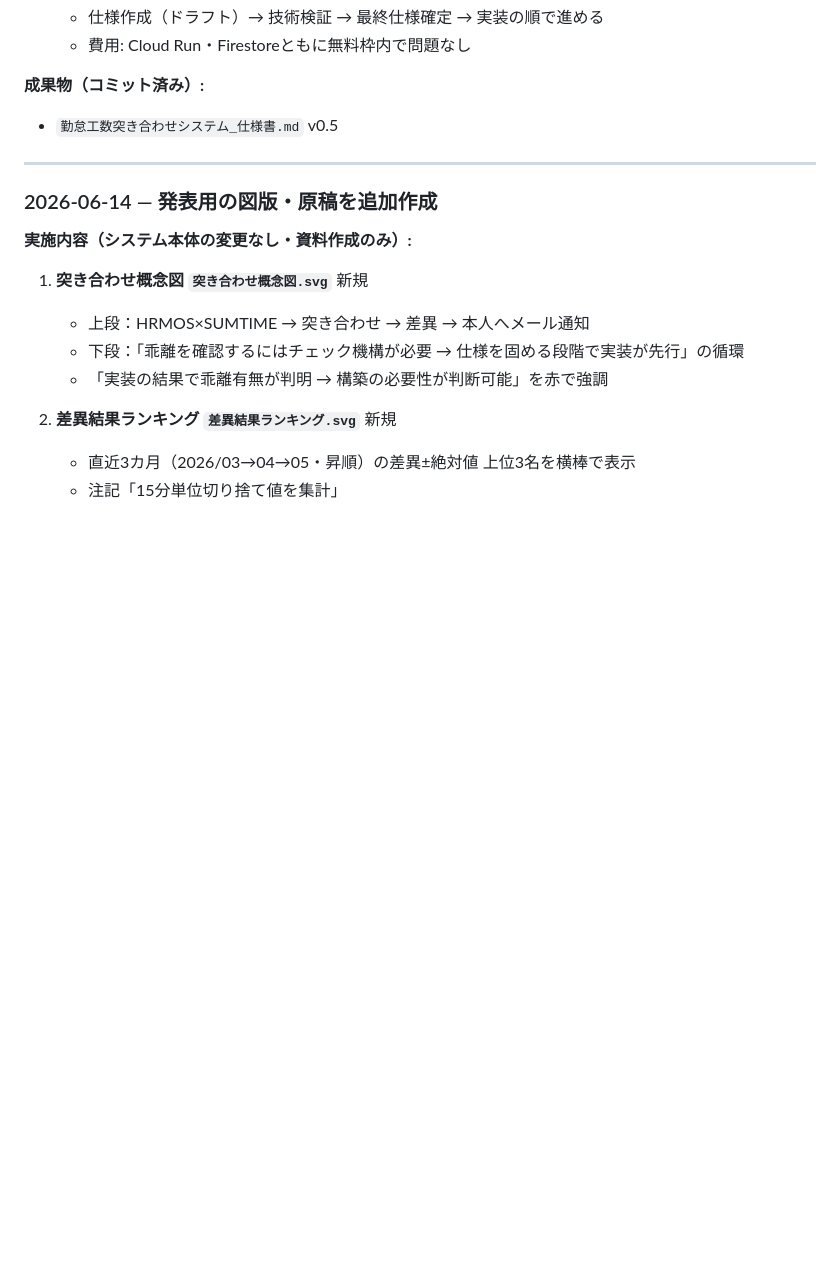
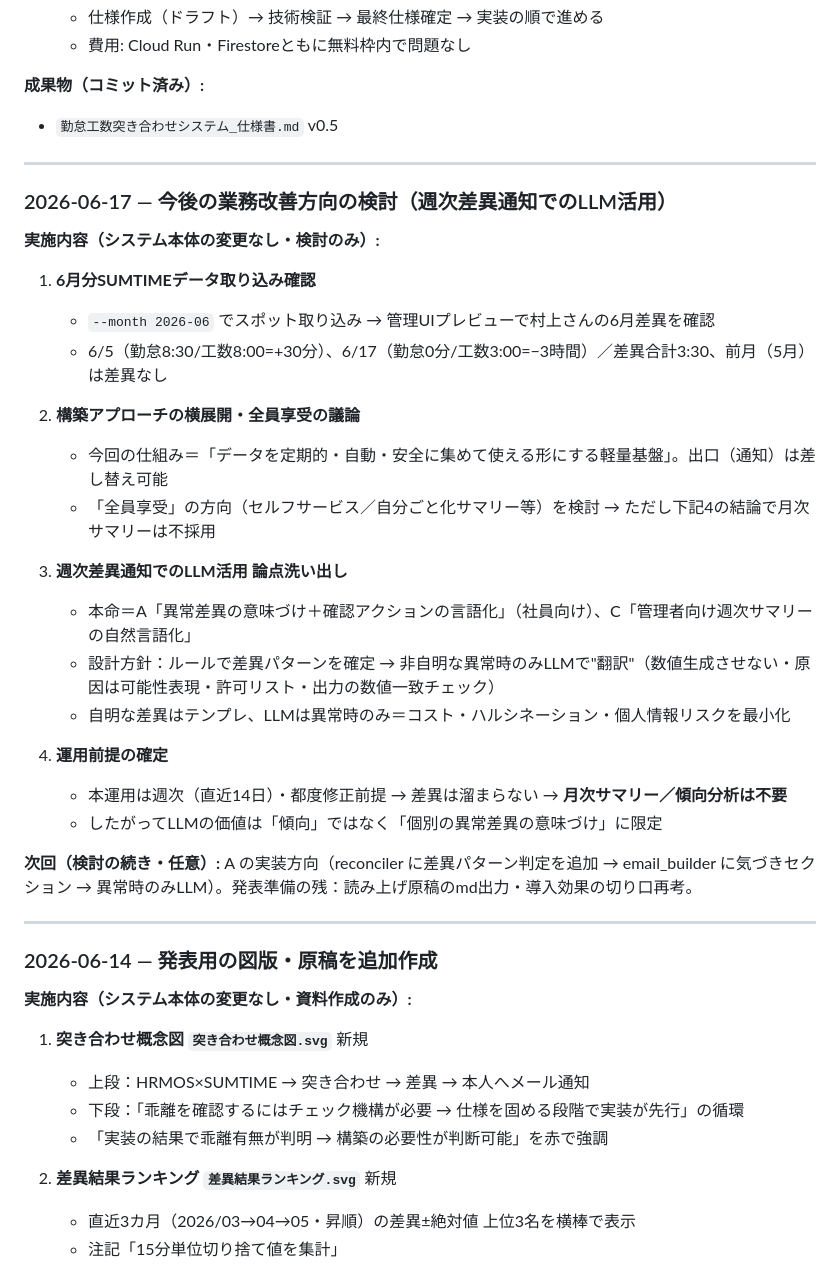
Before and after one commit to use-murakami/HRMOS_SUMTIME, a Markdown page: 作業記録.md, the part around the change. Rendered like a GitHub page; blank space fills up the shorter version.

Commit message:
docs: 作業記録更新（2026-06-17 週次差異通知でのLLM活用の検討）
今後の業務改善方向を検討。週次・都度修正前提のため月次サマリーは不要、
LLMは「個別の異常差異の意味づけ＋確認アクションの言語化」に限定する方針。
ルールでパターン確定→異常時のみLLMで翻訳（数値生成させない）のハイブリッド。

Co-Authored-By: Claude Opus 4.8 (1M context) <noreply@anthropic.com>

```diff
--- a/作業記録.md
+++ b/作業記録.md
@@ -626,6 +626,31 @@ Cloud Scheduler → Cloud Functions → HRMOS勤怠 API
 
 ---
 
+### 2026-06-17 — 今後の業務改善方向の検討（週次差異通知でのLLM活用）
+
+**実施内容（システム本体の変更なし・検討のみ）:**
+
+1. **6月分SUMTIMEデータ取り込み確認**
+   - `--month 2026-06` でスポット取り込み → 管理UIプレビューで村上さんの6月差異を確認
+   - 6/5（勤怠8:30/工数8:00=+30分）、6/17（勤怠0分/工数3:00=−3時間）／差異合計3:30、前月（5月）は差異なし
+
+2. **構築アプローチの横展開・全員享受の議論**
+   - 今回の仕組み＝「データを定期的・自動・安全に集めて使える形にする軽量基盤」。出口（通知）は差し替え可能
+   - 「全員享受」の方向（セルフサービス／自分ごと化サマリー等）を検討 → ただし下記4の結論で月次サマリーは不採用
+
+3. **週次差異通知でのLLM活用 論点洗い出し**
+   - 本命＝A「異常差異の意味づけ＋確認アクションの言語化」（社員向け）、C「管理者向け週次サマリーの自然言語化」
+   - 設計方針：ルールで差異パターンを確定 → 非自明な異常時のみLLMで"翻訳"（数値生成させない・原因は可能性表現・許可リスト・出力の数値一致チェック）
+   - 自明な差異はテンプレ、LLMは異常時のみ＝コスト・ハルシネーション・個人情報リスクを最小化
+
+4. **運用前提の確定**
+   - 本運用は週次（直近14日）・都度修正前提 → 差異は溜まらない → **月次サマリー／傾向分析は不要**
+   - したがってLLMの価値は「傾向」ではなく「個別の異常差異の意味づけ」に限定
+
+**次回（検討の続き・任意）:** A の実装方向（reconciler に差異パターン判定を追加 → email_builder に気づきセクション → 異常時のみLLM）。発表準備の残：読み上げ原稿のmd出力・導入効果の切り口再考。
+
+---
+
 ### 2026-06-14 — 発表用の図版・原稿を追加作成
 
 **実施内容（システム本体の変更なし・資料作成のみ）:**
```
